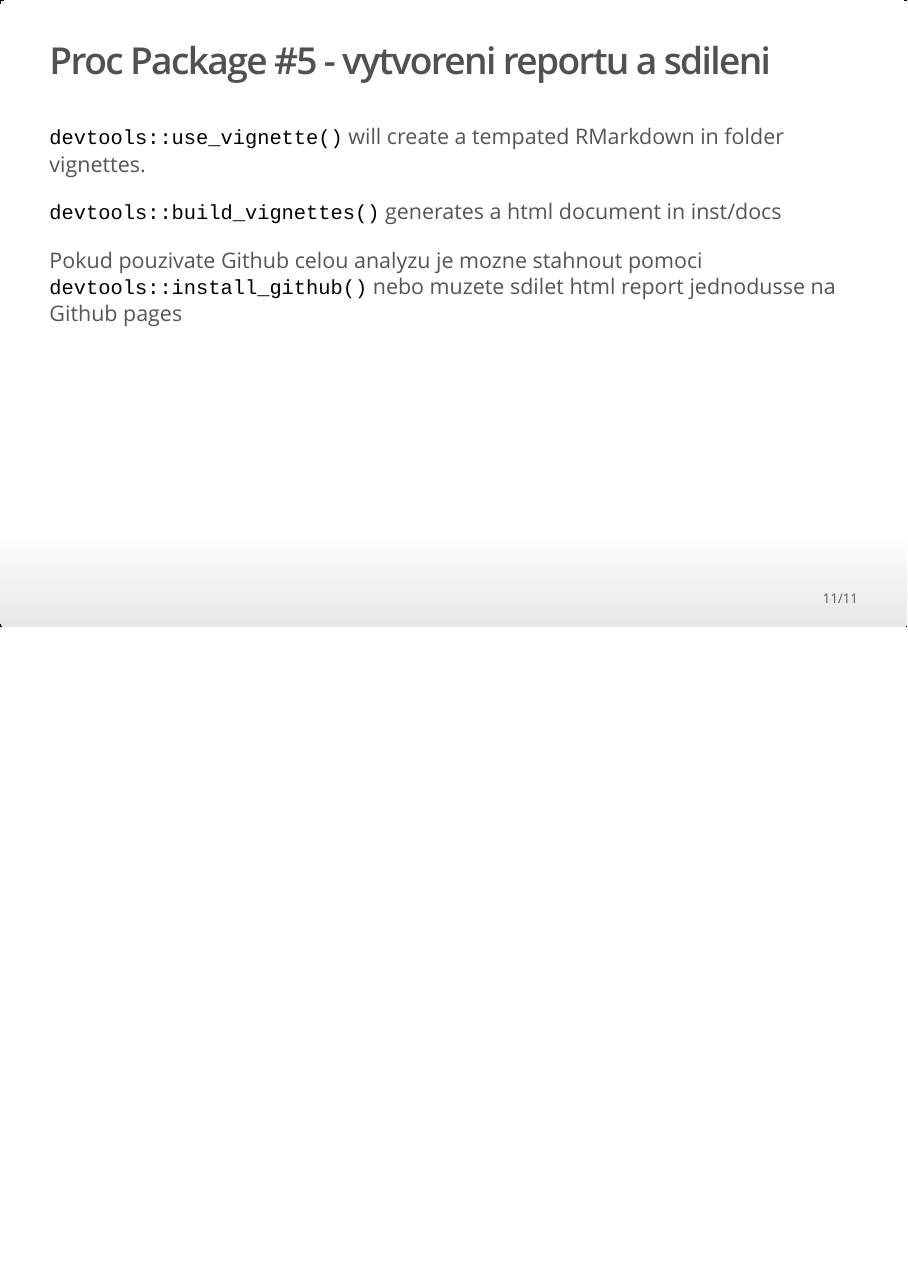
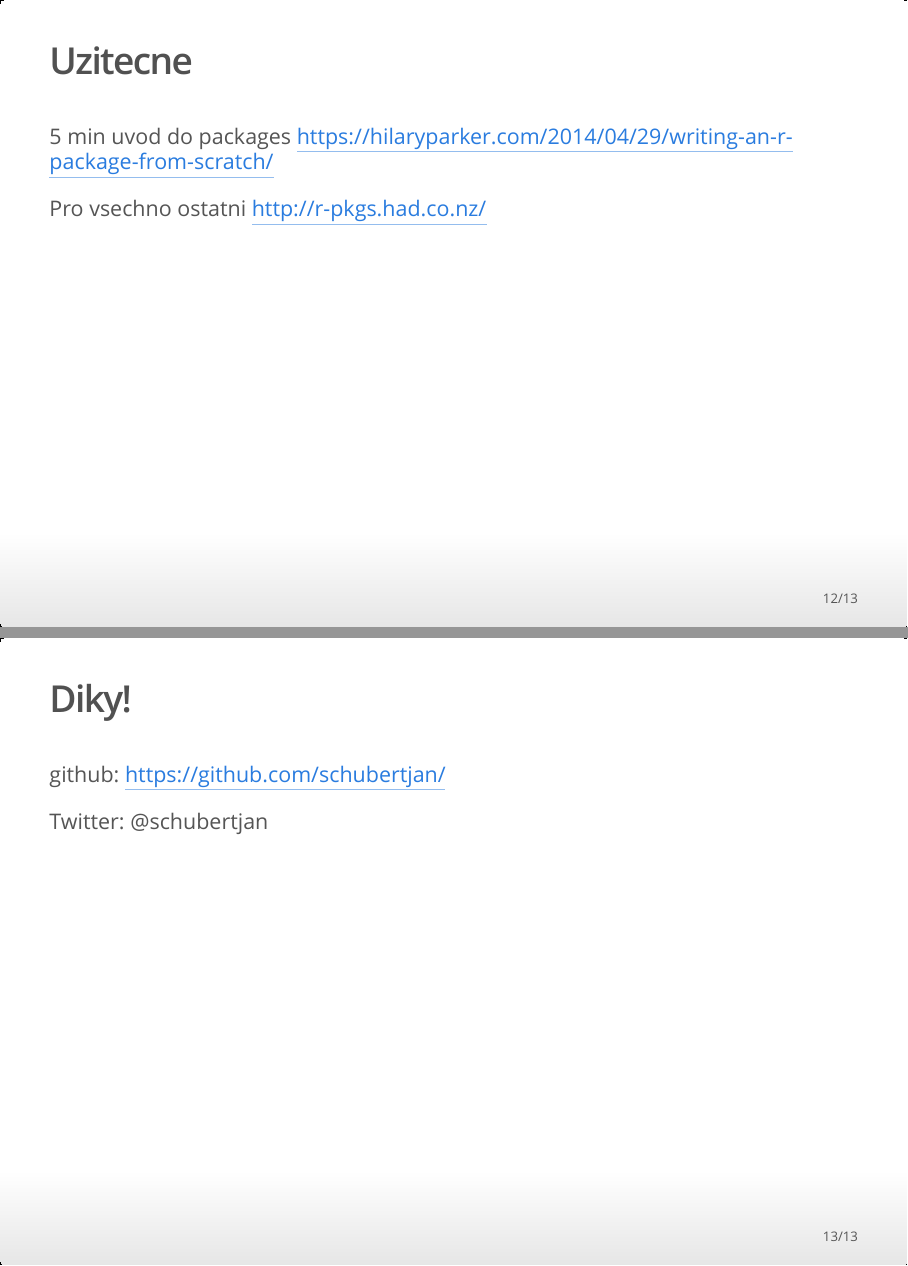
Before and after one commit to schubertjan/RMeetUp, an R Markdown document (Rpackages.Rmd): page 11 of 11 before the commit and pages 12 and 13 of 13 after it, the two joined at a grey line. The pictures show the output file Rpackages.html that the author committed with the source, opened offline.

Commit message:
plus uzitecne a diky

````diff
--- a/Rpackages.Rmd
+++ b/Rpackages.Rmd
@@ -147,3 +147,21 @@ importFrom(xml2,read_html)
 ```devtools::build_vignettes()``` generates a html document in inst/docs
 
 Pokud pouzivate Github celou analyzu je mozne stahnout pomoci ```devtools::install_github()``` nebo  muzete sdilet html report jednodusse na Github pages
+
+
+## Uzitecne
+
+5 min uvod do packages
+<https://hilaryparker.com/2014/04/29/writing-an-r-package-from-scratch/>
+
+
+Pro vsechno ostatni
+<http://r-pkgs.had.co.nz/>
+
+
+## Diky!
+
+github: <https://github.com/schubertjan/>
+
+
+Twitter: @schubertjan
````
Also changed, not shown: Rpackages.html.
